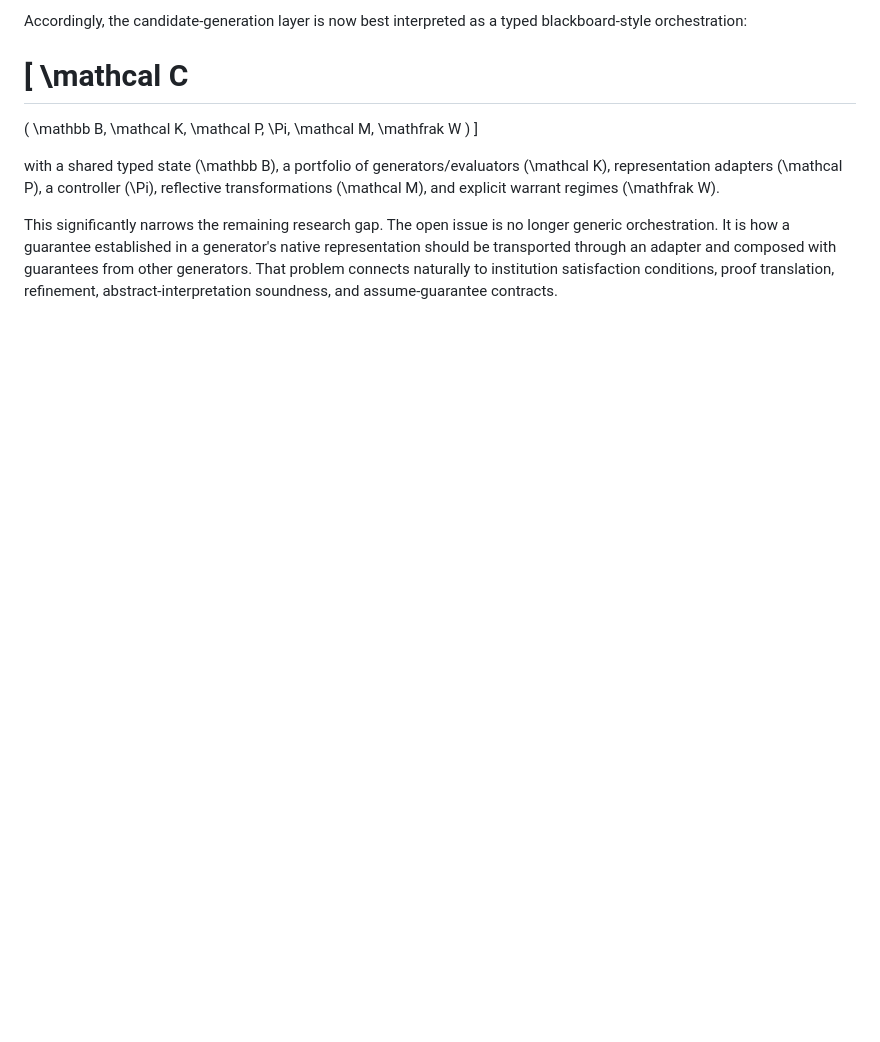
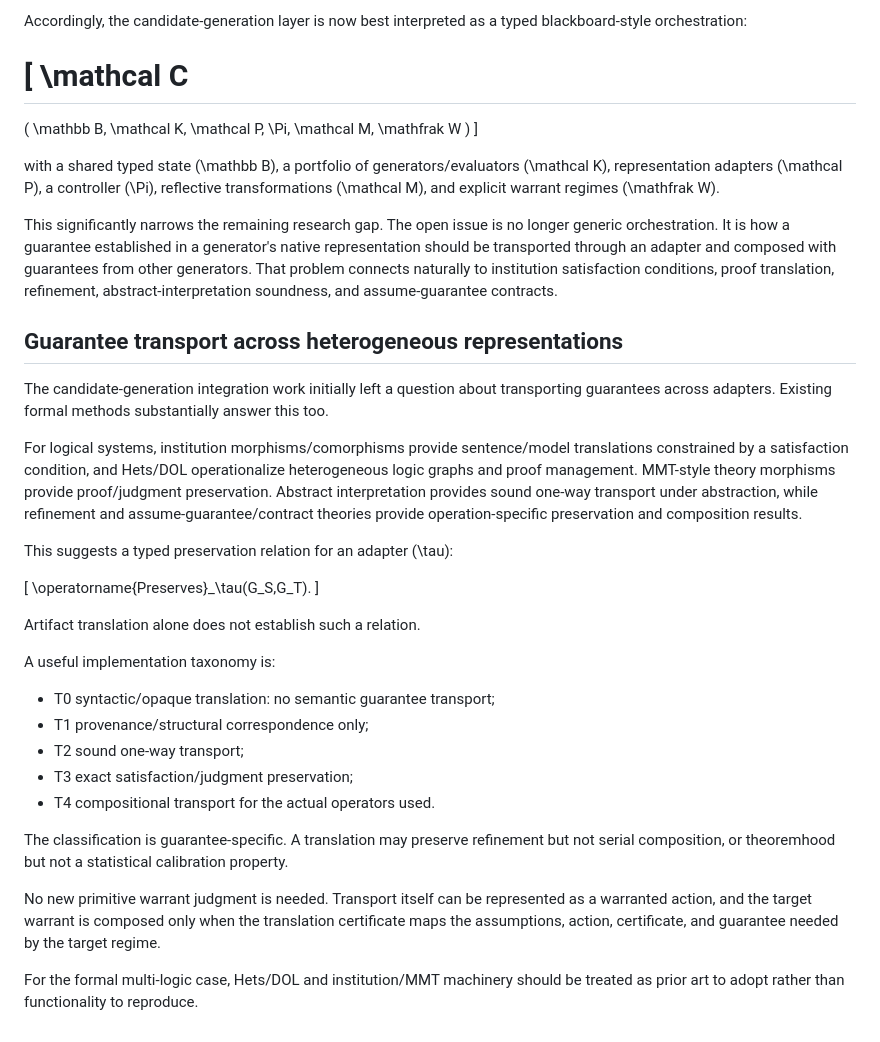
Before and after one commit to BrianMills2718/inquiry-graph, a Markdown page: docs/paper-formal-epistemic-reasoning-metamodel.md, the part around the change. GitHub-like rendering; blank space fills up the shorter version.

Commit message:
docs: add guarantee transport comparison to paper

```diff
--- a/docs/paper-formal-epistemic-reasoning-metamodel.md
+++ b/docs/paper-formal-epistemic-reasoning-metamodel.md
@@ -1009,3 +1009,32 @@ Accordingly, the candidate-generation layer is now best interpreted as a typed b
 with a shared typed state \(\mathbb B\), a portfolio of generators/evaluators \(\mathcal K\), representation adapters \(\mathcal P\), a controller \(\Pi\), reflective transformations \(\mathcal M\), and explicit warrant regimes \(\mathfrak W\).
 
 This significantly narrows the remaining research gap. The open issue is no longer generic orchestration. It is how a guarantee established in a generator's native representation should be transported through an adapter and composed with guarantees from other generators. That problem connects naturally to institution satisfaction conditions, proof translation, refinement, abstract-interpretation soundness, and assume-guarantee contracts.
+
+
+## Guarantee transport across heterogeneous representations
+
+The candidate-generation integration work initially left a question about transporting guarantees across adapters. Existing formal methods substantially answer this too.
+
+For logical systems, institution morphisms/comorphisms provide sentence/model translations constrained by a satisfaction condition, and Hets/DOL operationalize heterogeneous logic graphs and proof management. MMT-style theory morphisms provide proof/judgment preservation. Abstract interpretation provides sound one-way transport under abstraction, while refinement and assume-guarantee/contract theories provide operation-specific preservation and composition results.
+
+This suggests a typed preservation relation for an adapter \(\tau\):
+
+\[
+\operatorname{Preserves}_\tau(G_S,G_T).
+\]
+
+Artifact translation alone does not establish such a relation.
+
+A useful implementation taxonomy is:
+
+- T0 syntactic/opaque translation: no semantic guarantee transport;
+- T1 provenance/structural correspondence only;
+- T2 sound one-way transport;
+- T3 exact satisfaction/judgment preservation;
+- T4 compositional transport for the actual operators used.
+
+The classification is guarantee-specific. A translation may preserve refinement but not serial composition, or theoremhood but not a statistical calibration property.
+
+No new primitive warrant judgment is needed. Transport itself can be represented as a warranted action, and the target warrant is composed only when the translation certificate maps the assumptions, action, certificate, and guarantee needed by the target regime.
+
+For the formal multi-logic case, Hets/DOL and institution/MMT machinery should be treated as prior art to adopt rather than functionality to reproduce.
```
